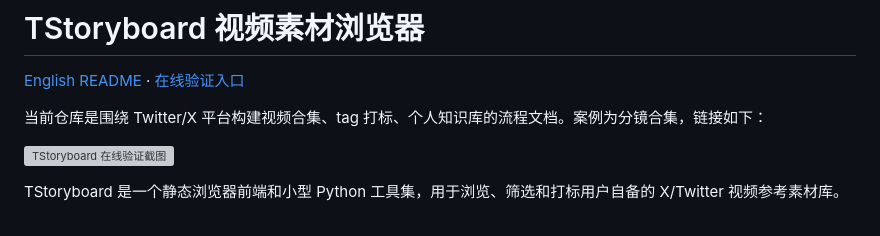
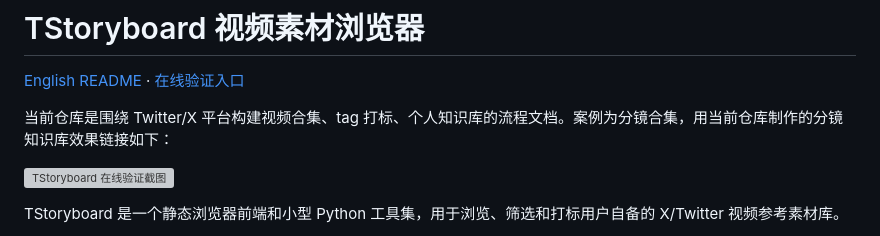
Before and after one commit to GF007/twitter-video-library, a Markdown page: README.md, the part around the change. Drawn GitHub-style; grey boxes are pictures that could not be loaded.

Commit message:
Clarify repository purpose and add effect link
Updated the description to clarify the purpose of the repository and added a link to the effect of the storyboard knowledge base.

```diff
--- a/README.md
+++ b/README.md
@@ -2,7 +2,7 @@
 
 [English README](README.en.md) · [在线验证入口](https://bytedance.aiforce.cloud/app/app_4kbvt59uxdxaq/)
 
-当前仓库是围绕 Twitter/X 平台构建视频合集、tag 打标、个人知识库的流程文档。案例为分镜合集，链接如下：
+当前仓库是围绕 Twitter/X 平台构建视频合集、tag 打标、个人知识库的流程文档。案例为分镜合集，用当前仓库制作的分镜知识库效果链接如下：
 
 [![TStoryboard 在线验证截图](docs/assets/tstoryboard-preview-zh.png)](https://bytedance.aiforce.cloud/app/app_4kbvt59uxdxaq/)
 
```
